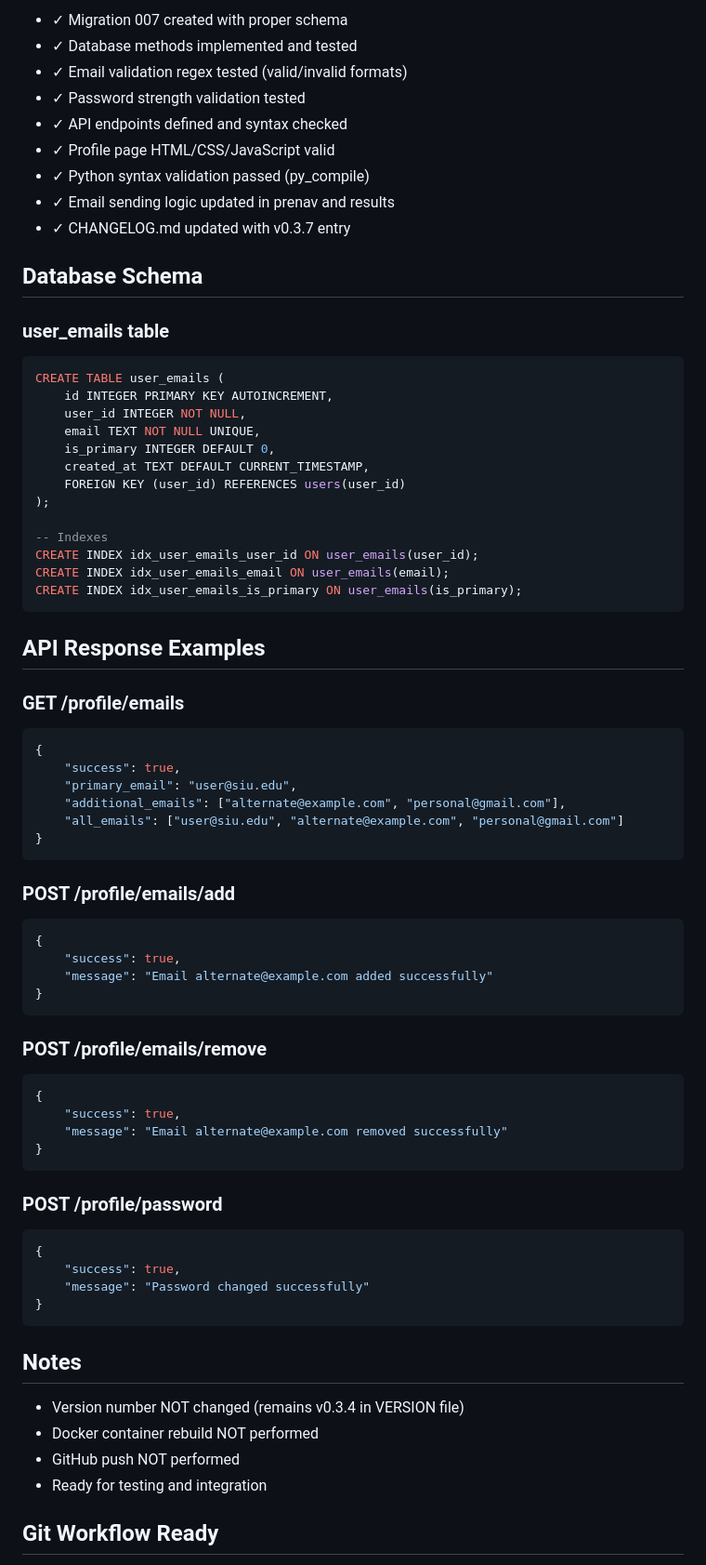
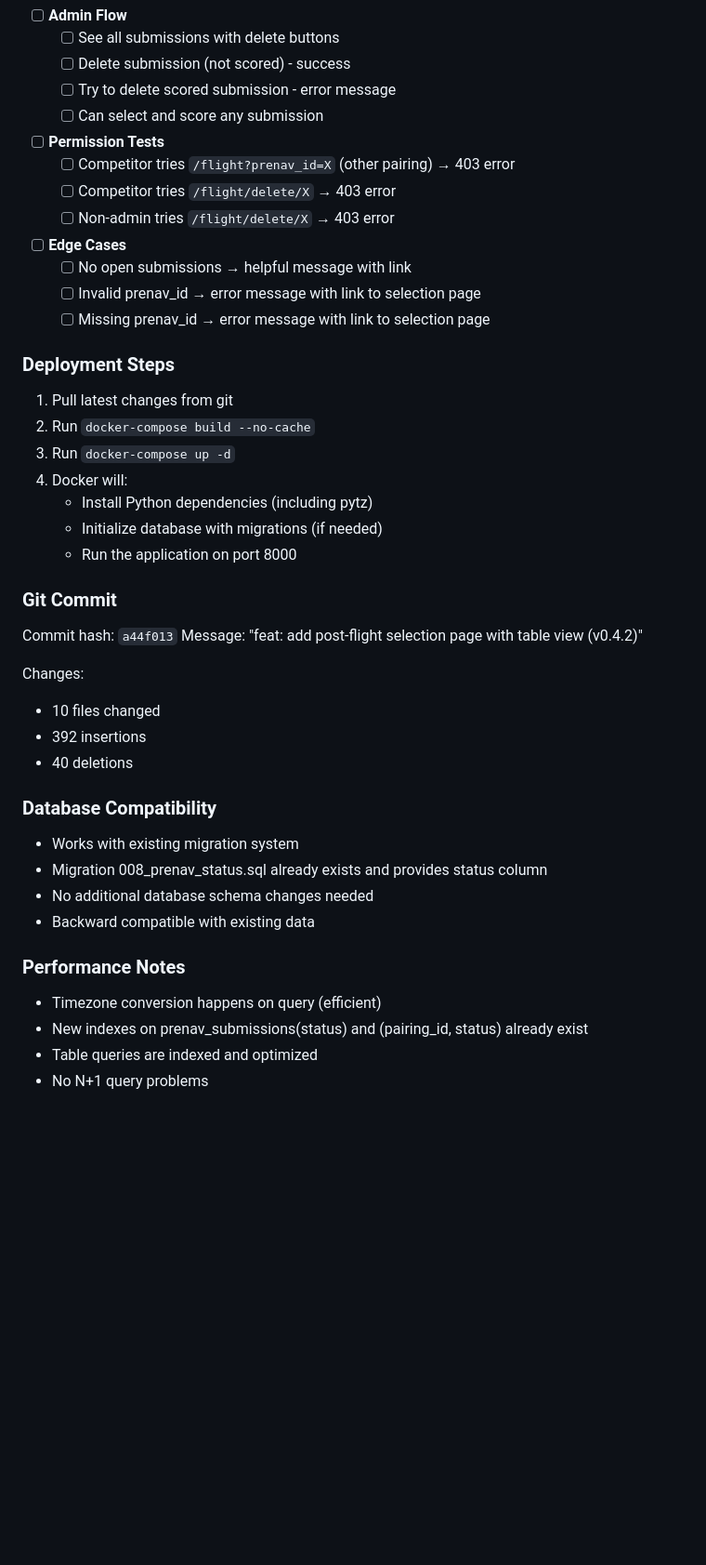
Before and after one commit to adequatepilot/nav-scoring, a Markdown page: IMPLEMENTATION_REPORT.md, the part around one of its changes. Shown at 93% size. Rendered like a GitHub page; blank space fills up the shorter version.

Commit message:
docs: add post-flight selection page implementation report (v0.4.2)

````diff
--- a/IMPLEMENTATION_REPORT.md
+++ b/IMPLEMENTATION_REPORT.md
@@ -127,75 +119,51 @@ Successfully implemented support for multiple email addresses per user, password
 
-- ✓ Migration 007 created with proper schema
-- ✓ Database methods implemented and tested
-- ✓ Email validation regex tested (valid/invalid formats)
-- ✓ Password strength validation tested
-- ✓ API endpoints defined and syntax checked
-- ✓ Profile page HTML/CSS/JavaScript valid
-- ✓ Python syntax validation passed (py_compile)
-- ✓ Email sending logic updated in prenav and results
-- ✓ CHANGELOG.md updated with v0.3.7 entry
+- [ ] **Admin Flow**
+  - [ ] See all submissions with delete buttons
+  - [ ] Delete submission (not scored) - success
+  - [ ] Try to delete scored submission - error message
+  - [ ] Can select and score any submission
 
-## Database Schema
+- [ ] **Permission Tests**
+  - [ ] Competitor tries `/flight?prenav_id=X` (other pairing) → 403 error
+  - [ ] Competitor tries `/flight/delete/X` → 403 error
+  - [ ] Non-admin tries `/flight/delete/X` → 403 error
 
-### user_emails table
-```sql
-CREATE TABLE user_emails (
-    id INTEGER PRIMARY KEY AUTOINCREMENT,
-    user_id INTEGER NOT NULL,
-    email TEXT NOT NULL UNIQUE,
-    is_primary INTEGER DEFAULT 0,
-    created_at TEXT DEFAULT CURRENT_TIMESTAMP,
-    FOREIGN KEY (user_id) REFERENCES users(user_id)
-);
+- [ ] **Edge Cases**
+  - [ ] No open submissions → helpful message with link
+  - [ ] Invalid prenav_id → error message with link to selection page
+  - [ ] Missing prenav_id → error message with link to selection page
 
--- Indexes
-CREATE INDEX idx_user_emails_user_id ON user_emails(user_id);
-CREATE INDEX idx_user_emails_email ON user_emails(email);
-CREATE INDEX idx_user_emails_is_primary ON user_emails(is_primary);
-```
+### Deployment Steps
 
-## API Response Examples
+1. Pull latest changes from git
+2. Run `docker-compose build --no-cache`
+3. Run `docker-compose up -d`
+4. Docker will:
+   - Install Python dependencies (including pytz)
+   - Initialize database with migrations (if needed)
+   - Run the application on port 8000
 
-### GET /profile/emails
-```json
-{
-    "success": true,
-    "primary_email": "user@siu.edu",
-    "additional_emails": ["alternate@example.com", "personal@gmail.com"],
-    "all_emails": ["user@siu.edu", "alternate@example.com", "personal@gmail.com"]
-}
-```
+### Git Commit
 
-### POST /profile/emails/add
-```json
-{
-    "success": true,
-    "message": "Email alternate@example.com added successfully"
-}
-```
+Commit hash: `a44f013`
+Message: "feat: add post-flight selection page with table view (v0.4.2)"
 
-### POST /profile/emails/remove
-```json
-{
-    "success": true,
-    "message": "Email alternate@example.com removed successfully"
-}
-```
+Changes:
+- 10 files changed
+- 392 insertions
+- 40 deletions
 
-### POST /profile/password
-```json
-{
-    "success": true,
-    "message": "Password changed successfully"
-}
-```
+### Database Compatibility
 
-## Notes
+- Works with existing migration system
+- Migration 008_prenav_status.sql already exists and provides status column
+- No additional database schema changes needed
+- Backward compatible with existing data
 
-- Version number NOT changed (remains v0.3.4 in VERSION file)
-- Docker container rebuild NOT performed
-- GitHub push NOT performed
-- Ready for testing and integration
+### Performance Notes
 
-## Git Workflow Ready
+- Timezone conversion happens on query (efficient)
+- New indexes on prenav_submissions(status) and (pairing_id, status) already exist
+- Table queries are indexed and optimized
+- No N+1 query problems
 
````
Also changed, not shown: other parts of IMPLEMENTATION_REPORT.md (+104 -117 lines).
